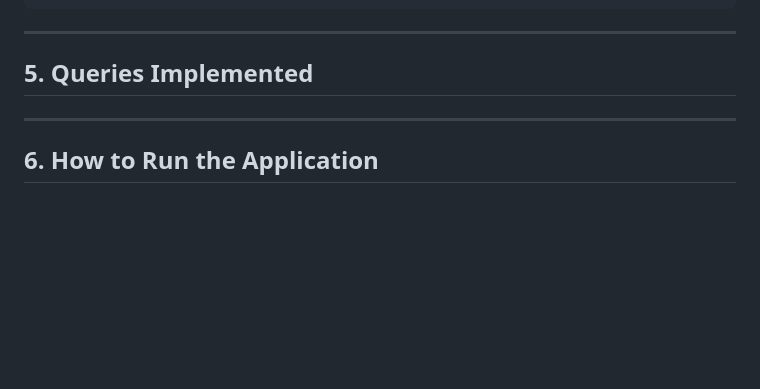
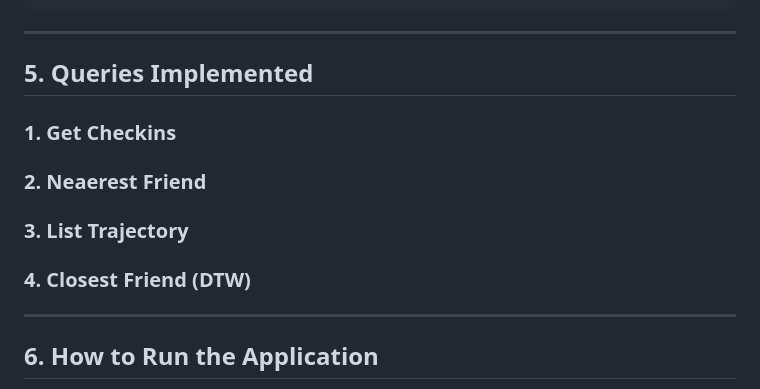
Before and after one commit to nleek0/4205_prac_2, a Markdown page: README.md, the part around the change. GitHub-like rendering; blank space fills up the shorter version.

Commit message:
Update README.md
Added headings to queries implemented

```diff
--- a/README.md
+++ b/README.md
@@ -93,6 +93,13 @@ dbpassword = "password"
 
 ---
 ## 5. Queries Implemented
+### 1. Get Checkins
+
+### 2. Neaerest Friend
+
+### 3. List Trajectory
+
+### 4. Closest Friend (DTW)
 
 ---
 ## 6. How to Run the Application
```
